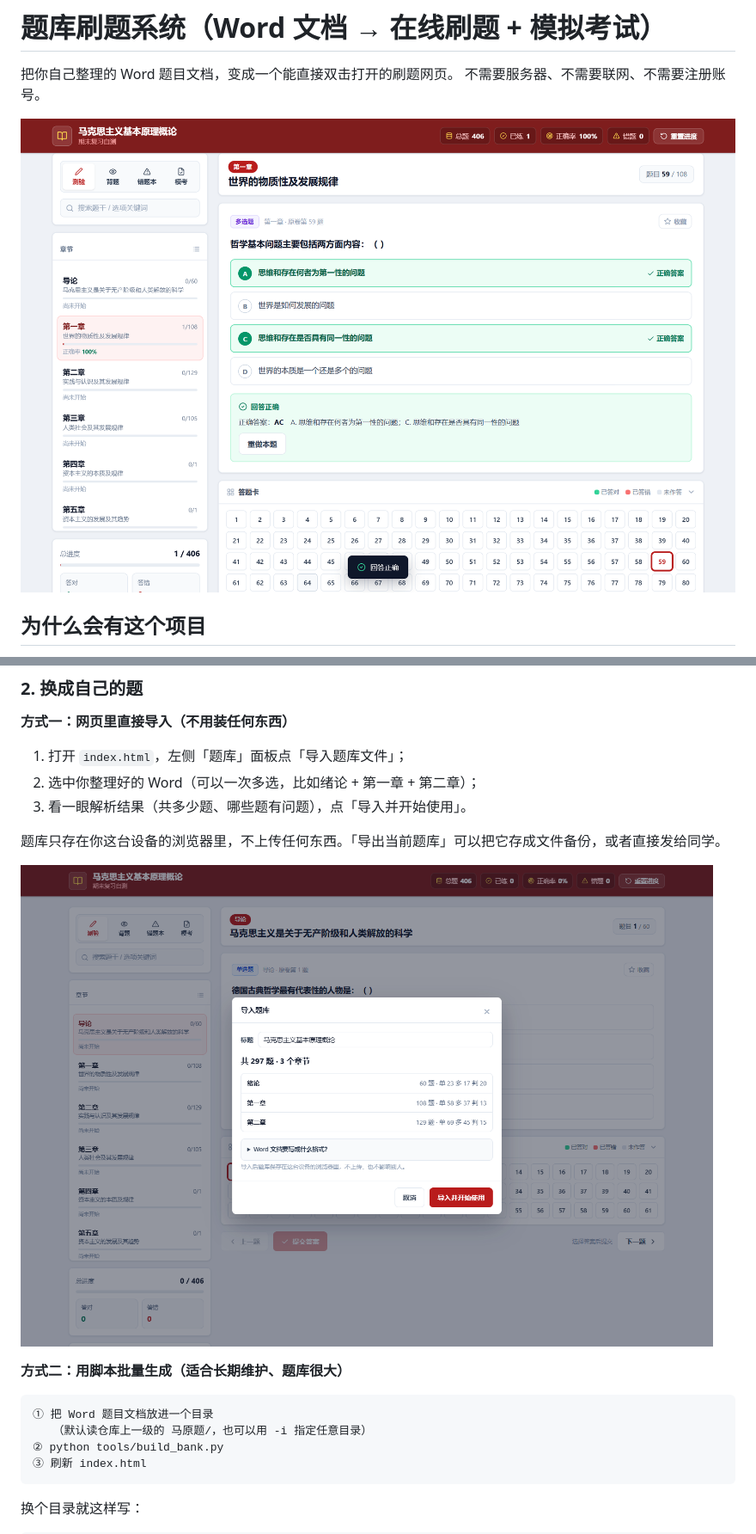
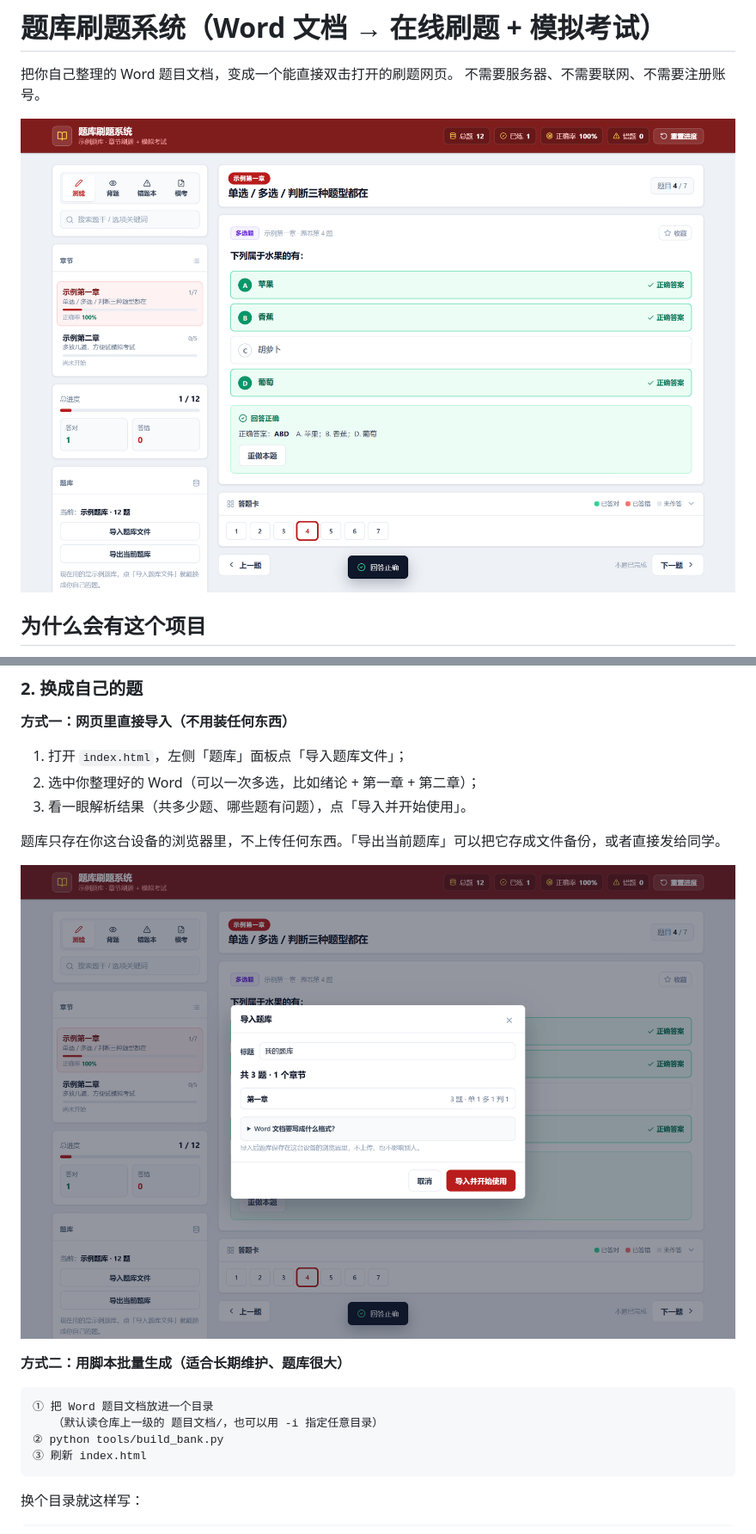
Before and after one commit to afantong/automatic-question-brushing-program, a Markdown page: README.md, 2 parts joined by grey strips. Shown at 86% size. Rendered like a GitHub page; pictures changed too: docs/import.png, docs/screenshot.png.

````diff
--- a/README.md
+++ b/README.md
@@ -39,7 +39,7 @@
 
 ```
 ① 把 Word 题目文档放进一个目录
-   （默认读仓库上一级的 马原题/，也可以用 -i 指定任意目录）
+   （默认读仓库上一级的 题目文档/，也可以用 -i 指定任意目录）
 ② python tools/build_bank.py
 ③ 刷新 index.html
 ```
````
Also changed, not shown: docs/question-format.md (+8 -8 lines), 4 other files.
